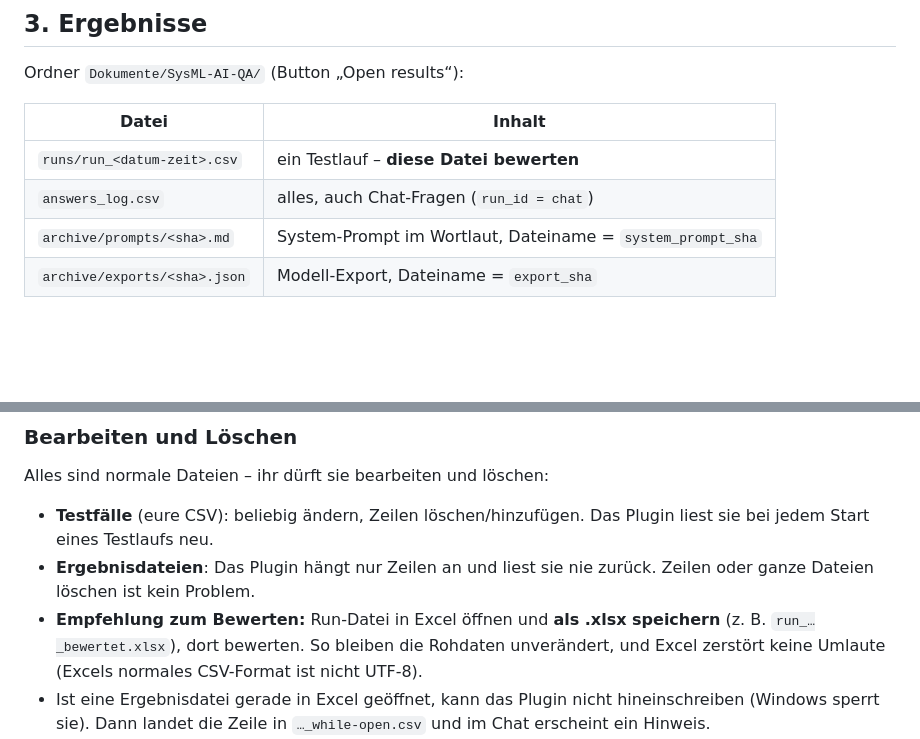
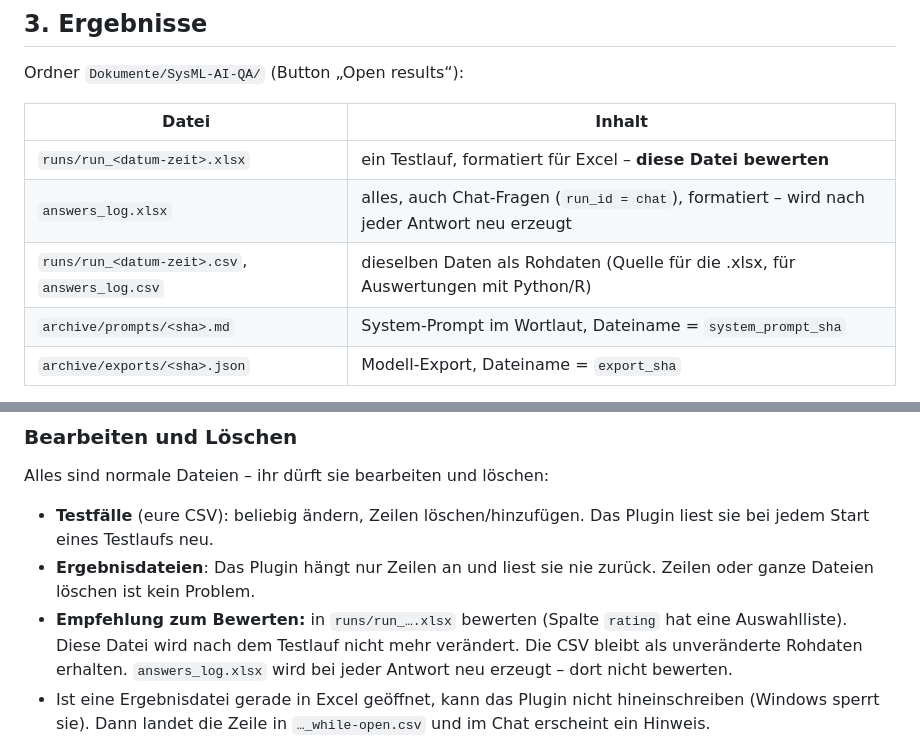
Before and after one commit to yeser-ch/SysML-AI, a Markdown page: evaluation/README.md, 2 parts joined by grey strips. Drawn GitHub-style; blank space fills up the shorter version.

```diff
--- a/evaluation/README.md
+++ b/evaluation/README.md
@@ -27,8 +27,9 @@ Ordner `Dokumente/SysML-AI-QA/` (Button „Open results“):
 
 | Datei | Inhalt |
 |---|---|
-| `runs/run_<datum-zeit>.csv` | ein Testlauf – **diese Datei bewerten** |
-| `answers_log.csv` | alles, auch Chat-Fragen (`run_id = chat`) |
+| `runs/run_<datum-zeit>.xlsx` | ein Testlauf, formatiert für Excel – **diese Datei bewerten** |
+| `answers_log.xlsx` | alles, auch Chat-Fragen (`run_id = chat`), formatiert – wird nach jeder Antwort neu erzeugt |
+| `runs/run_<datum-zeit>.csv`, `answers_log.csv` | dieselben Daten als Rohdaten (Quelle für die .xlsx, für Auswertungen mit Python/R) |
 | `archive/prompts/<sha>.md` | System-Prompt im Wortlaut, Dateiname = `system_prompt_sha` |
 | `archive/exports/<sha>.json` | Modell-Export, Dateiname = `export_sha` |
 
@@ -40,7 +41,7 @@ Wichtige Spalten: `model_used`, `model_version` (**tatsächlich antwortendes Mod
 Alles sind normale Dateien – ihr dürft sie bearbeiten und löschen:
 - **Testfälle** (eure CSV): beliebig ändern, Zeilen löschen/hinzufügen. Das Plugin liest sie bei jedem Start eines Testlaufs neu.
 - **Ergebnisdateien**: Das Plugin hängt nur Zeilen an und liest sie nie zurück. Zeilen oder ganze Dateien löschen ist kein Problem.
-- **Empfehlung zum Bewerten:** Run-Datei in Excel öffnen und **als .xlsx speichern** (z. B. `run_…_bewertet.xlsx`), dort bewerten. So bleiben die Rohdaten unverändert, und Excel zerstört keine Umlaute (Excels normales CSV-Format ist nicht UTF-8).
+- **Empfehlung zum Bewerten:** in `runs/run_….xlsx` bewerten (Spalte `rating` hat eine Auswahlliste). Diese Datei wird nach dem Testlauf nicht mehr verändert. Die CSV bleibt als unveränderte Rohdaten erhalten. `answers_log.xlsx` wird bei jeder Antwort neu erzeugt – dort nicht bewerten.
 - Ist eine Ergebnisdatei gerade in Excel geöffnet, kann das Plugin nicht hineinschreiben (Windows sperrt sie). Dann landet die Zeile in `…_while-open.csv` und im Chat erscheint ein Hinweis.
 - Die Kopfzeile nicht umbenennen – sonst legt das Plugin eine neue Datei an und benennt die alte in `…_old_….csv` um.
 - `archive/` nur löschen, wenn ihr die Prüfsummen nicht mehr nachschlagen müsst.
```
Also changed, not shown: HANDBUCH.md (+14 -5 lines), docs/images/results-02-excel.png, 3 other files.
